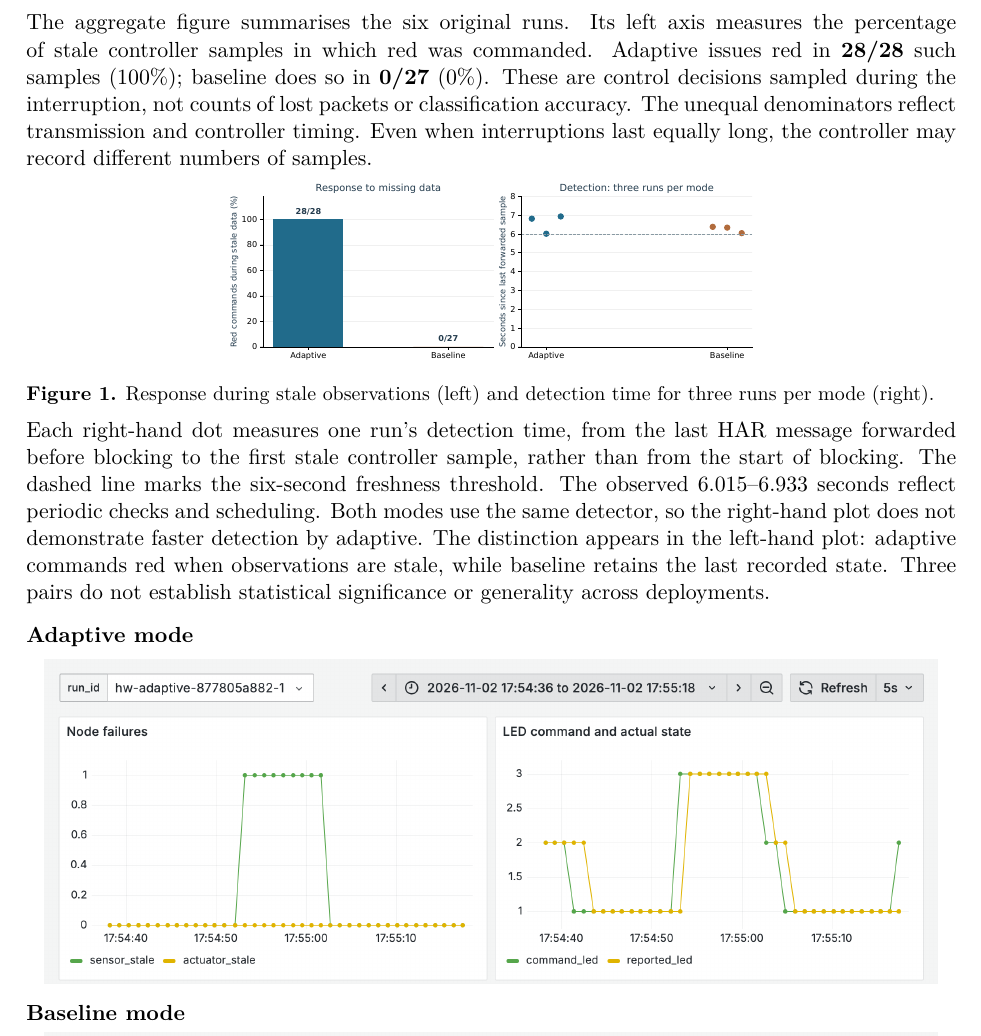
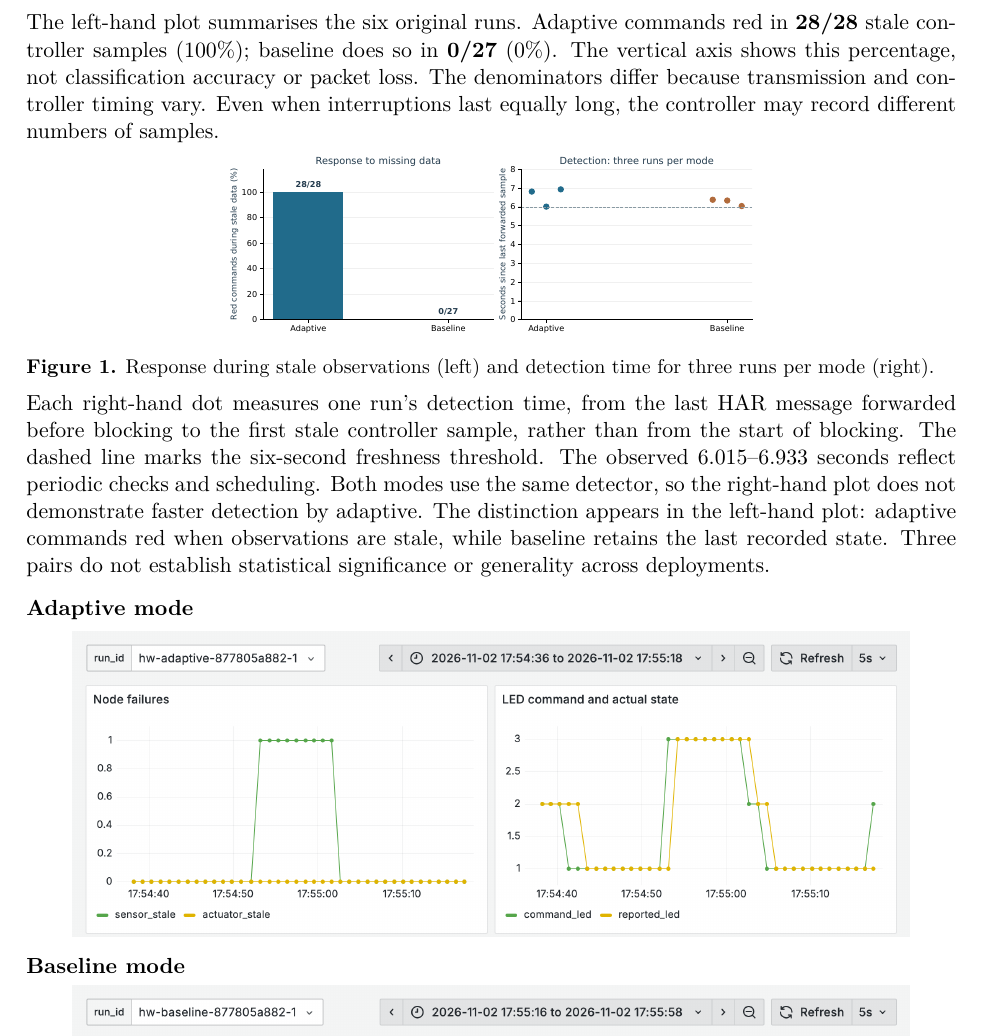
Before and after one commit to martinaspeciale/activitylink-iot, a LaTeX document (docs/report/ActivityLink_Report.tex): part of page 8 of 11 before the commit and part of page 8 of 10 after it, cut at the place of the change. Compiled offline with pdfLaTeX.

Commit message:
Keep the graph explanation within the report page limit

```diff
--- a/docs/report/ActivityLink_Report.tex
+++ b/docs/report/ActivityLink_Report.tex
@@ -185,7 +185,7 @@ The right column connects detection to the display. Solid lines are controller c
 
 \clearpage
 \reportsection{Adaptive/baseline results}
-The aggregate figure summarises the six original runs. Its left axis measures the percentage of stale controller samples in which red was commanded. Adaptive issues red in \textbf{28/28} such samples (100\%); baseline does so in \textbf{0/27} (0\%). These are control decisions sampled during the interruption, not counts of lost packets or classification accuracy. The unequal denominators reflect transmission and controller timing. Even when interruptions last equally long, the controller may record different numbers of samples.
+The left-hand plot summarises the six original runs. Adaptive commands red in \textbf{28/28} stale controller samples (100\%); baseline does so in \textbf{0/27} (0\%). The vertical axis shows this percentage, not classification accuracy or packet loss. The denominators differ because transmission and controller timing vary. Even when interruptions last equally long, the controller may record different numbers of samples.
 
 \noindent\makebox[\linewidth][c]{\includegraphics[width=0.90\linewidth,height=32mm,keepaspectratio]{stress-comparison.pdf}}\par
 {\small\textbf{Figure 1.} Response during stale observations (left) and detection time for three runs per mode (right).}
@@ -194,5 +194,5 @@ Each right-hand dot measures one run's detection time, from the last HAR message
 
 \smallskip
 \noindent\textbf{Adaptive mode}\par
-\noindent\makebox[\linewidth][c]{\includegraphics[width=0.96\linewidth]{grafana-adaptive.png}}\par
+\noindent\makebox[\linewidth][c]{\includegraphics[width=0.90\linewidth]{grafana-adaptive.png}}\par
 \noindent\textbf{Baseline mode}\par
```
Also changed, not shown: ActivityLink_Report.pdf, docs/report/ActivityLink_Report.tex (2 more changed lines), 1 other file.
